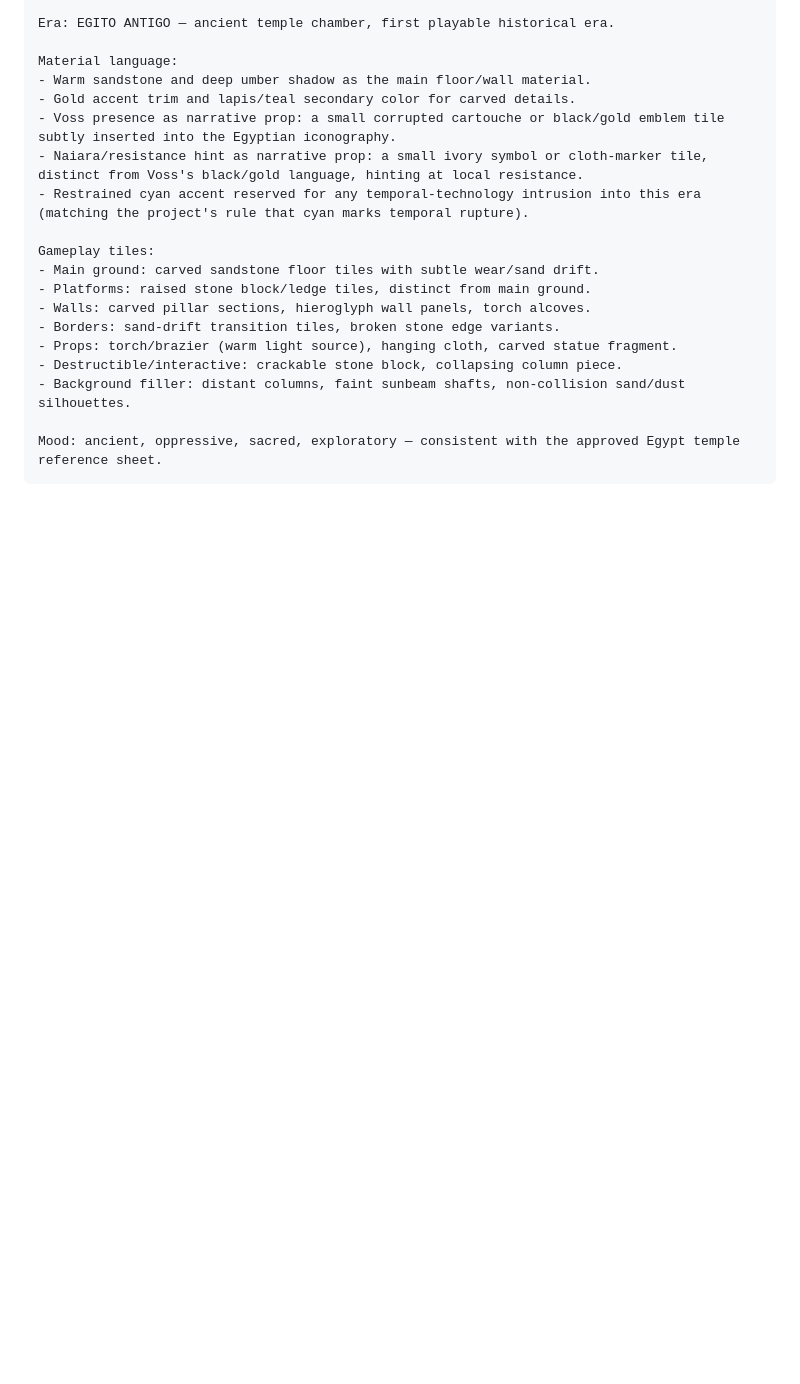
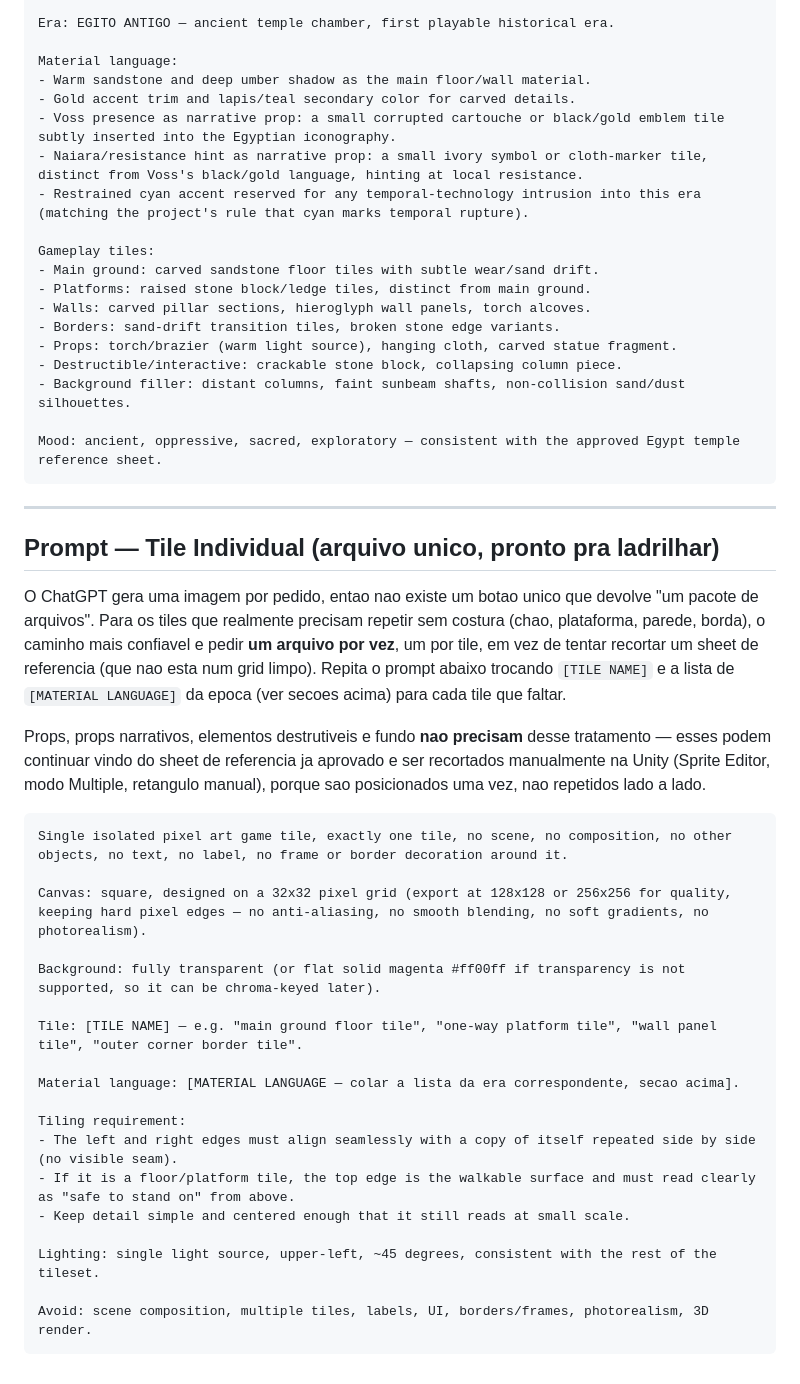
Before and after one commit to Gravit-Studios/fragmentos-do-tempo, a Markdown page: docs/03_VisualDevelopment/tileset-image-prompts.md, the part around the change. Rendered like a GitHub page; blank space fills up the shorter version.

Commit message:
docs: add single-tile prompt template for seamless tileable pieces
The existing tileset sheets are reference galleries, not a clean
32x32 grid, so they are not safe to auto-slice in Unity. Add a
reusable per-tile prompt (transparent background, seamless left/right
edges) for the structural tiles that actually need to repeat: ground,
platform, wall, border. Props/decoration can keep coming from the
already-approved sheets, manually cropped in Unity's Sprite Editor.

````diff
--- a/docs/03_VisualDevelopment/tileset-image-prompts.md
+++ b/docs/03_VisualDevelopment/tileset-image-prompts.md
@@ -107,3 +107,32 @@ Gameplay tiles:
 
 Mood: ancient, oppressive, sacred, exploratory — consistent with the approved Egypt temple reference sheet.
 ```
+
+---
+
+## Prompt — Tile Individual (arquivo unico, pronto pra ladrilhar)
+
+O ChatGPT gera uma imagem por pedido, entao nao existe um botao unico que devolve "um pacote de arquivos". Para os tiles que realmente precisam repetir sem costura (chao, plataforma, parede, borda), o caminho mais confiavel e pedir **um arquivo por vez**, um por tile, em vez de tentar recortar um sheet de referencia (que nao esta num grid limpo). Repita o prompt abaixo trocando `[TILE NAME]` e a lista de `[MATERIAL LANGUAGE]` da epoca (ver secoes acima) para cada tile que faltar.
+
+Props, props narrativos, elementos destrutiveis e fundo **nao precisam** desse tratamento — esses podem continuar vindo do sheet de referencia ja aprovado e ser recortados manualmente na Unity (Sprite Editor, modo Multiple, retangulo manual), porque sao posicionados uma vez, nao repetidos lado a lado.
+
+```text
+Single isolated pixel art game tile, exactly one tile, no scene, no composition, no other objects, no text, no label, no frame or border decoration around it.
+
+Canvas: square, designed on a 32x32 pixel grid (export at 128x128 or 256x256 for quality, keeping hard pixel edges — no anti-aliasing, no smooth blending, no soft gradients, no photorealism).
+
+Background: fully transparent (or flat solid magenta #ff00ff if transparency is not supported, so it can be chroma-keyed later).
+
+Tile: [TILE NAME] — e.g. "main ground floor tile", "one-way platform tile", "wall panel tile", "outer corner border tile".
+
+Material language: [MATERIAL LANGUAGE — colar a lista da era correspondente, secao acima].
+
+Tiling requirement:
+- The left and right edges must align seamlessly with a copy of itself repeated side by side (no visible seam).
+- If it is a floor/platform tile, the top edge is the walkable surface and must read clearly as "safe to stand on" from above.
+- Keep detail simple and centered enough that it still reads at small scale.
+
+Lighting: single light source, upper-left, ~45 degrees, consistent with the rest of the tileset.
+
+Avoid: scene composition, multiple tiles, labels, UI, borders/frames, photorealism, 3D render.
+```
````
